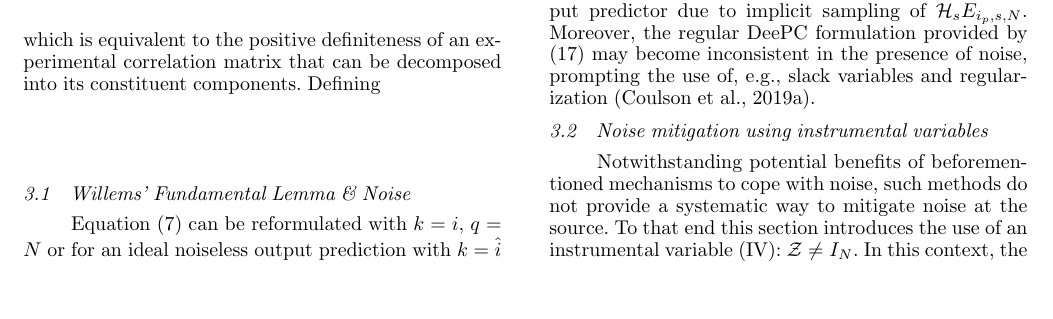
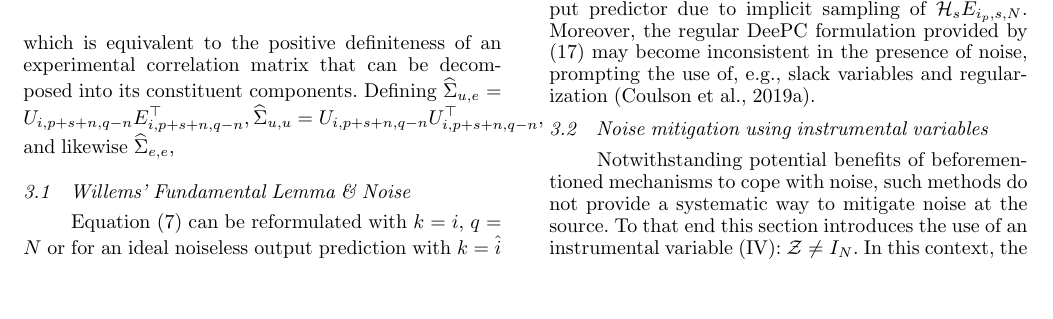
Before and after one commit to TUDelft-DataDrivenControl/Automatica2024_CL-DeePC, a LaTeX document (autosam.tex, which reads sections/3_CL_DeePC.tex): part of page 5 of 9, cut so that both start at the same text. Compiled offline with pdfLaTeX.

Commit message:
Update on Overleaf.

```diff
--- a/sections/3_CL_DeePC.tex
+++ b/sections/3_CL_DeePC.tex
@@ -94,7 +94,7 @@ Hence, since \eqref{eqn:SS_innovation} is assumed to be minimal and therefore al
         E_{i,p+s+n,q-n}
     \end{bmatrix}^\top > \mathcal{O},
 \end{align}
-which is equivalent to the positive definiteness of an experimental correlation matrix that can be decomposed into its constituent components. Defining $$
+which is equivalent to the positive definiteness of an experimental correlation matrix that can be decomposed into its constituent components. Defining  $\widehat{\Sigma}_{u,e}=U_{i,p+s+n,q-n}E_{i,p+s+n,q-n}^\top$, $\widehat{\Sigma}_{u,u}=U_{i,p+s+n,q-n}U_{i,p+s+n,q-n}^\top$, and likewise $\widehat{\Sigma}_{e,e}$,
 
 % ==============================================================================================================================================================
 % ==============================================================================================================================================================
```
